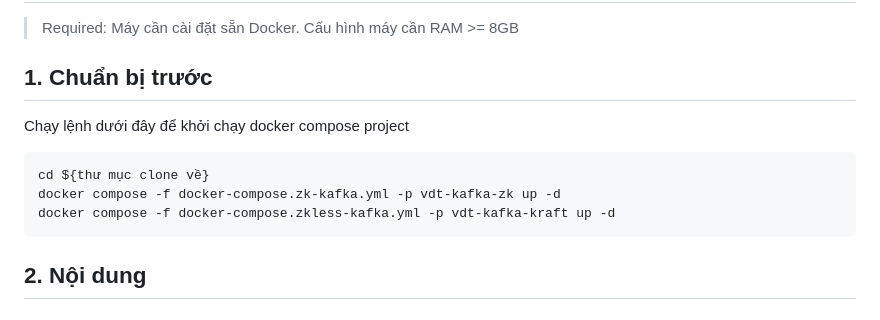
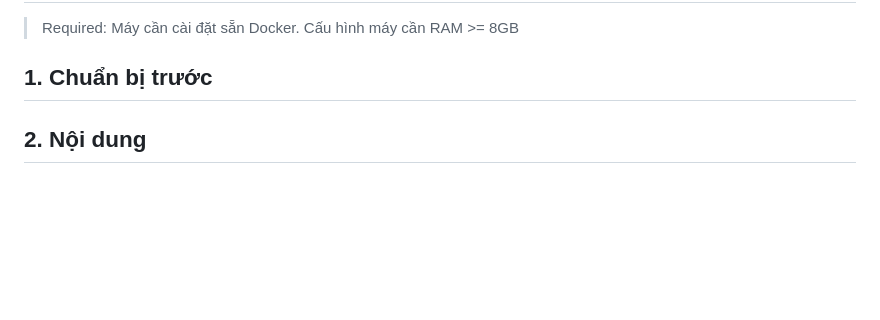
Before and after one commit to quanvo17/kafka-vdt-2024, a Markdown page: README.md, the part around the change. Drawn GitHub-style; blank space fills up the shorter version.

````diff
--- a/README.md
+++ b/README.md
@@ -3,12 +3,6 @@
 > Required: Máy cần cài đặt sẵn Docker. Cấu hình máy cần RAM >= 8GB
 
 ## 1. Chuẩn bị trước
-Chạy lệnh dưới đây để khởi chạy docker compose project
-```sh
-cd ${thư mục clone về}
-docker compose -f docker-compose.zk-kafka.yml -p vdt-kafka-zk up -d
-docker compose -f docker-compose.zkless-kafka.yml -p vdt-kafka-kraft up -d
-```
 
 ## 2. Nội dung
 ### 2.1. Dựng cụm Kafka cùng các thành phần liên quan
````
